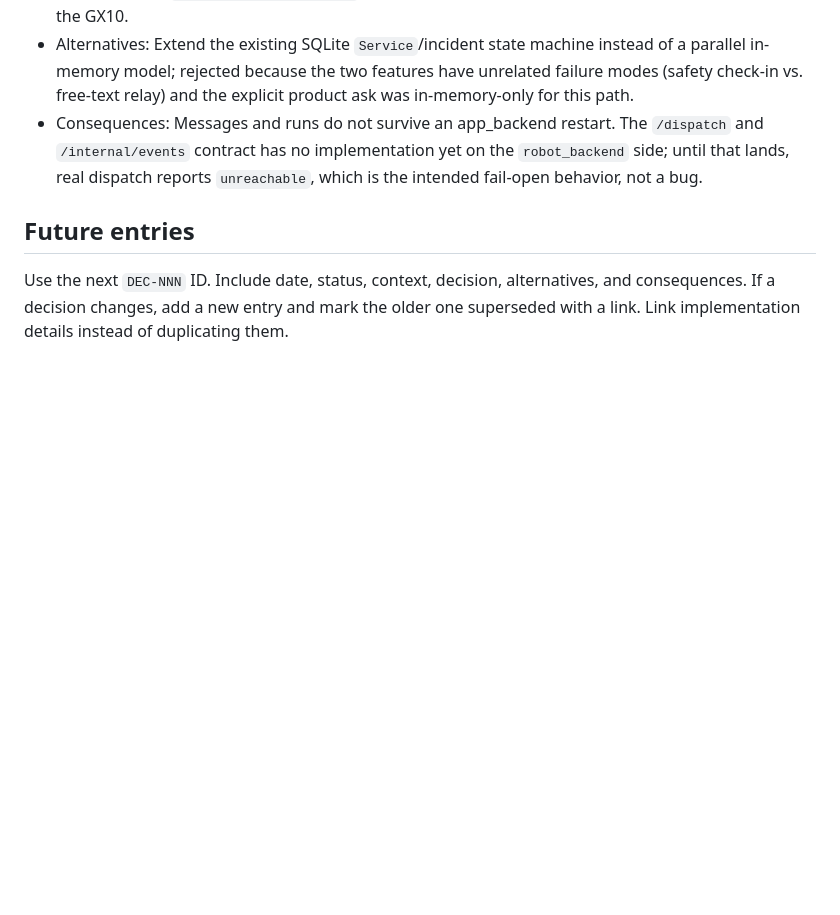
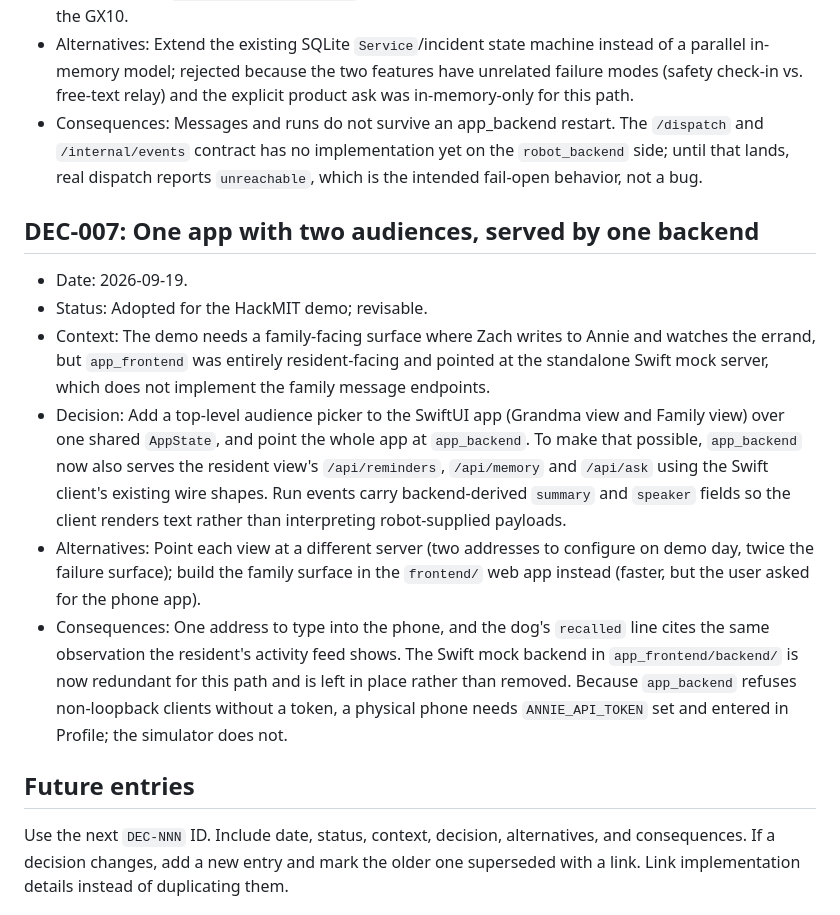
Before and after one commit to hiepnguyenduc2005/annie, a Markdown page: docs/DECISIONS.md, the part around the change. Rendered like a GitHub page; blank space fills up the shorter version.

Commit message:
docs: record the two-audience app and the resident-view endpoints
DEC-007 explains why the SwiftUI app now carries both audiences against one
backend, and why the resident endpoints moved into app_backend. The contract
notes that summary/speaker are app_backend's derived output, not fields
robot_backend should send.

Co-Authored-By: Claude Opus 5 <noreply@anthropic.com>

```diff
--- a/docs/DECISIONS.md
+++ b/docs/DECISIONS.md
@@ -73,6 +73,32 @@ made. Current behavior belongs in `../SPEC.md`; work status belongs in `TODO.md`
   `robot_backend` side; until that lands, real dispatch reports `unreachable`,
   which is the intended fail-open behavior, not a bug.
 
+## DEC-007: One app with two audiences, served by one backend
+
+- Date: 2026-09-19.
+- Status: Adopted for the HackMIT demo; revisable.
+- Context: The demo needs a family-facing surface where Zach writes to Annie
+  and watches the errand, but `app_frontend` was entirely resident-facing and
+  pointed at the standalone Swift mock server, which does not implement the
+  family message endpoints.
+- Decision: Add a top-level audience picker to the SwiftUI app (Grandma view
+  and Family view) over one shared `AppState`, and point the whole app at
+  `app_backend`. To make that possible, `app_backend` now also serves the
+  resident view's `/api/reminders`, `/api/memory` and `/api/ask` using the
+  Swift client's existing wire shapes. Run events carry backend-derived
+  `summary` and `speaker` fields so the client renders text rather than
+  interpreting robot-supplied payloads.
+- Alternatives: Point each view at a different server (two addresses to
+  configure on demo day, twice the failure surface); build the family surface
+  in the `frontend/` web app instead (faster, but the user asked for the
+  phone app).
+- Consequences: One address to type into the phone, and the dog's `recalled`
+  line cites the same observation the resident's activity feed shows. The
+  Swift mock backend in `app_frontend/backend/` is now redundant for this
+  path and is left in place rather than removed. Because `app_backend` refuses
+  non-loopback clients without a token, a physical phone needs
+  `ANNIE_API_TOKEN` set and entered in Profile; the simulator does not.
+
 ## Future entries
 
 Use the next `DEC-NNN` ID. Include date, status, context, decision, alternatives,
```
Also changed, not shown: app_backend/README.md (+5 -0 lines), contract/family_messages.md (+6 -1 lines).
